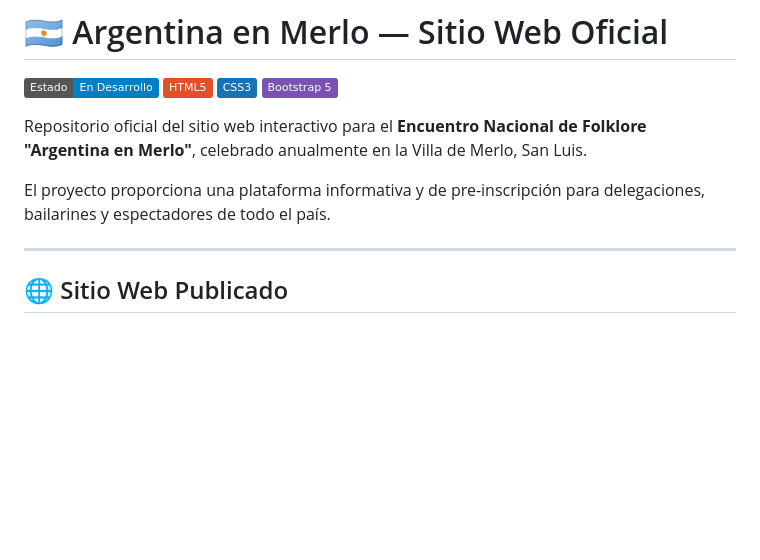
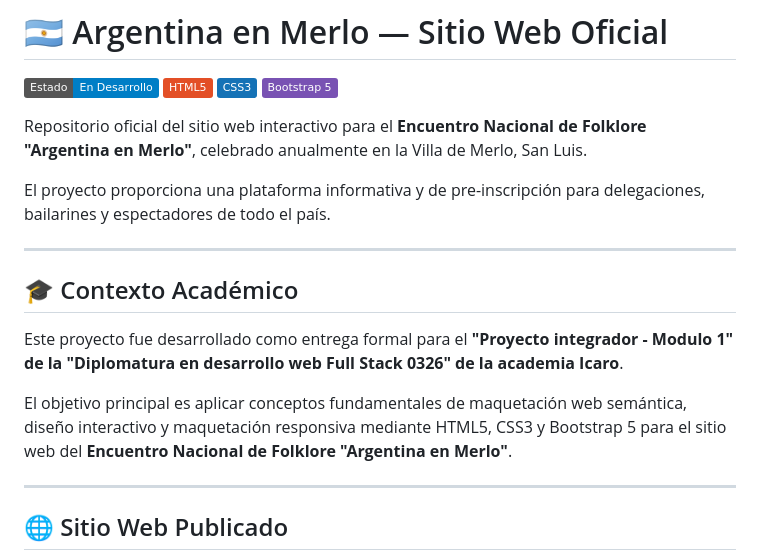
Before and after one commit to cristianmlive-tech/Trabajo-Practico-Icaro-1---Argentina-en-Merlo, a Markdown page: readme.md, the part around one of its changes. Rendered like a GitHub page; badges without logos; blank space fills up the shorter version.

Commit message:
Agregar contenido al Readme.md

```diff
--- a/readme.md
+++ b/readme.md
@@ -8,6 +8,14 @@
 Repositorio oficial del sitio web interactivo para el **Encuentro Nacional de Folklore "Argentina en Merlo"**, celebrado anualmente en la Villa de Merlo, San Luis.
 
 El proyecto proporciona una plataforma informativa y de pre-inscripción para delegaciones, bailarines y espectadores de todo el país.
+
+---
+
+## 🎓 Contexto Académico
+
+Este proyecto fue desarrollado como entrega formal para el **"Proyecto integrador - Modulo 1" de la "Diplomatura en desarrollo web Full Stack 0326" de la academia Icaro**.
+
+El objetivo principal es aplicar conceptos fundamentales de maquetación web semántica, diseño interactivo y maquetación responsiva mediante HTML5, CSS3 y Bootstrap 5 para el sitio web del **Encuentro Nacional de Folklore "Argentina en Merlo"**.
 
 ---
 
```
Also changed, not shown: other parts of readme.md (+2 -2 lines).
